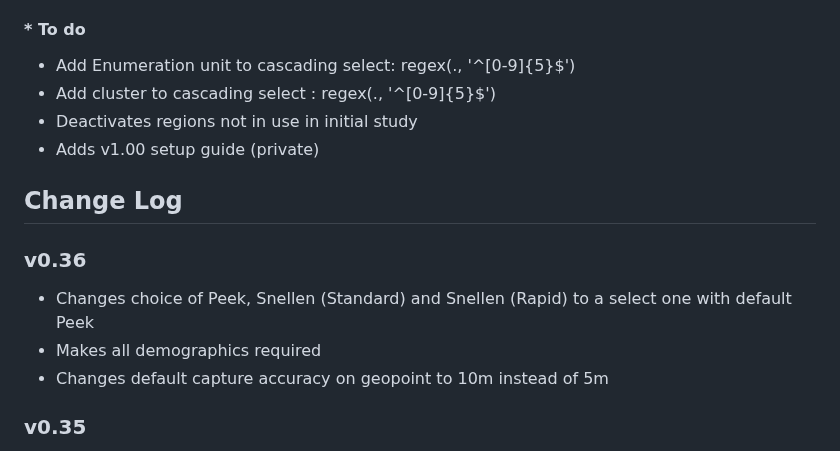
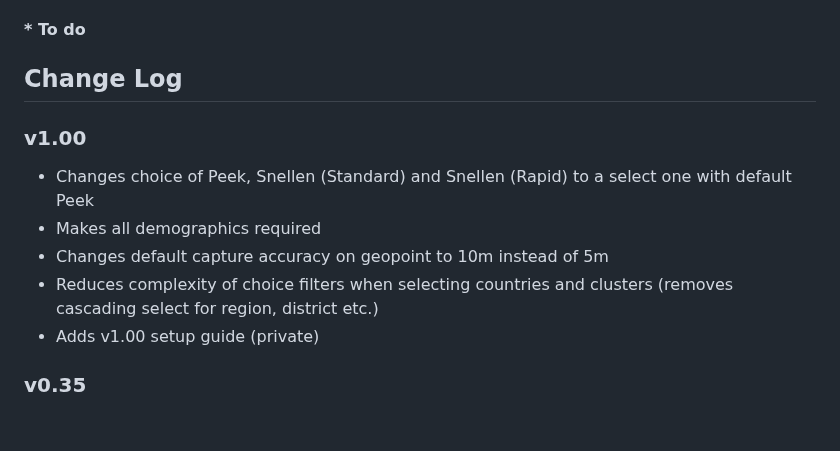
Before and after one commit to chrissyhroberts/eREC_Visual_Acuity_Tropical_Data, a Markdown page: README.md, the part around the change. Drawn GitHub-style; blank space fills up the shorter version.

```diff
--- a/README.md
+++ b/README.md
@@ -12,18 +12,16 @@ Files to support the eREC inclusion of visual acuity data in Tropical Data surve
 
 
 #### * To do
- * Add Enumeration unit to cascading select: regex(., '^[0-9]{5}$')
- * Add cluster to cascading select : regex(., '^[0-9]{5}$')
- * Deactivates regions not in use in initial study
- * Adds v1.00 setup guide (private)
 
 ## Change Log
 
-### v0.36
+### v1.00
 
 * Changes choice of Peek, Snellen (Standard) and Snellen (Rapid) to a select one with default Peek
 * Makes all demographics required
 * Changes default capture accuracy on geopoint to 10m instead of 5m
+* Reduces complexity of choice filters when selecting countries and clusters (removes cascading select for region, district etc.)
+* Adds v1.00 setup guide (private)
 
 ### v0.35
 
```
